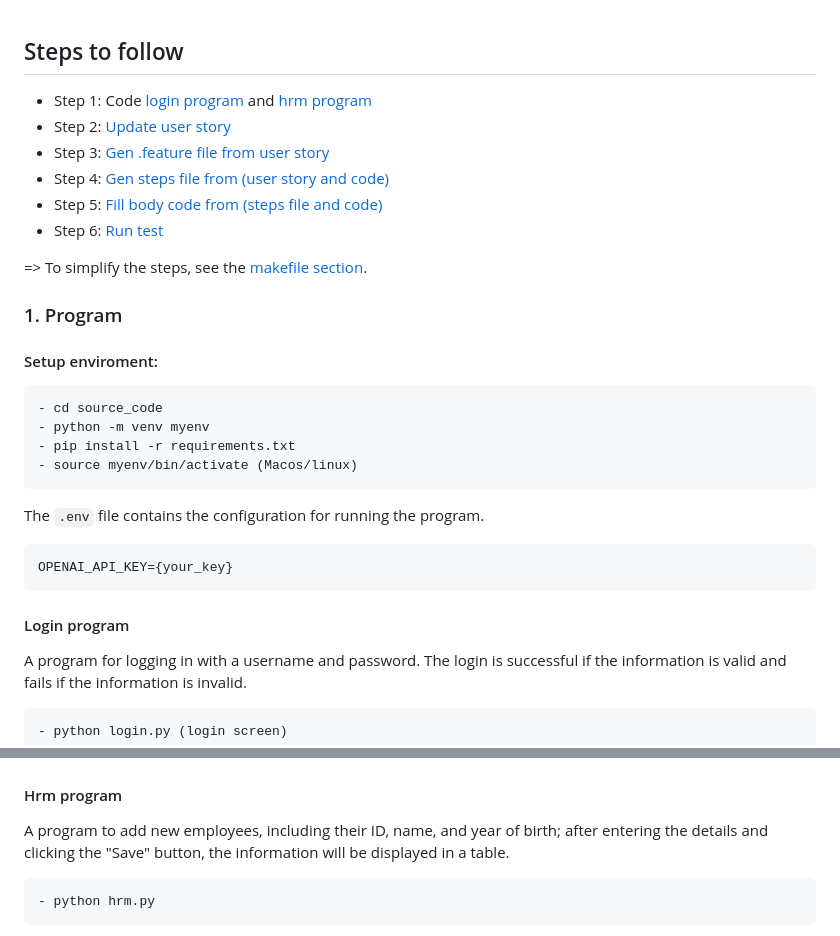
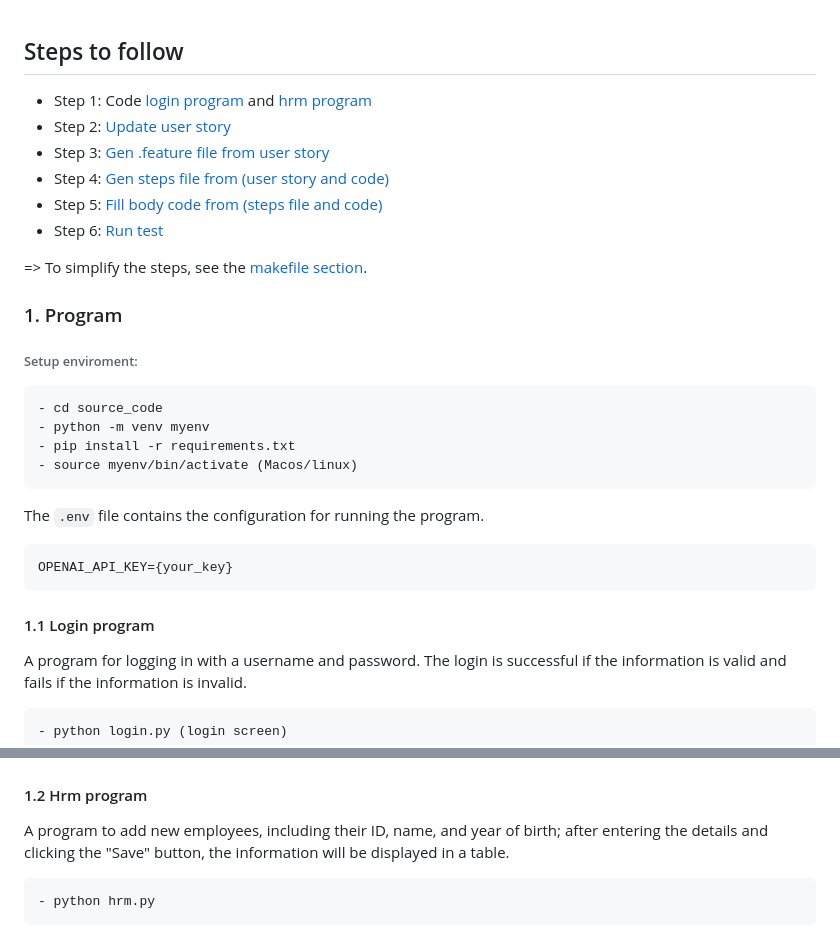
Before and after one commit to tran-the-lam/BDD_Test, a Markdown page: source_code/README.md, 2 parts joined by grey strips. Rendered like a GitHub page.

````diff
--- a/source_code/README.md
+++ b/source_code/README.md
@@ -11,7 +11,7 @@
 
 ### 1. Program
 
-#### Setup enviroment:
+###### Setup enviroment:
     - cd source_code
     - python -m venv myenv
     - pip install -r requirements.txt
@@ -22,7 +22,7 @@ The `.env` file contains the configuration for running the program.
 OPENAI_API_KEY={your_key}
 ```
 
-#### Login program
+#### 1.1 Login program
 
 A program for logging in with a username and password. The login is successful if the information is valid and fails if the information is invalid.
 
@@ -37,7 +37,7 @@ Login successful:
 
 Login failed:
 ![Login screen](./images/login_failed.png)
-#### Hrm program
+#### 1.2 Hrm program
 A program to add new employees, including their ID, name, and year of birth; after entering the details and clicking the "Save" button, the information will be displayed in a table.
 
     - python hrm.py
````
Also changed, not shown: other parts of source_code/README.md (+1 -1 lines).
